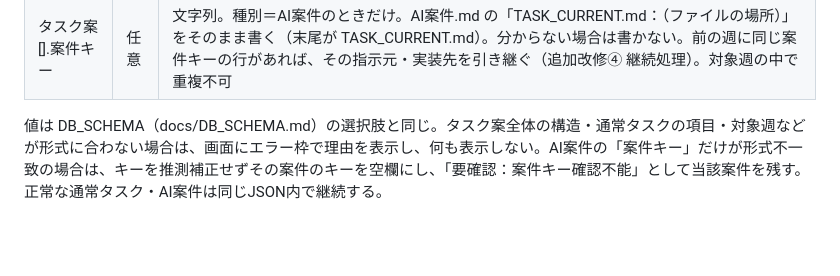
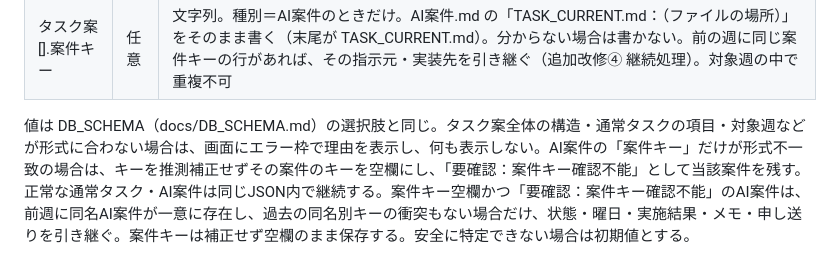
Before and after one commit to xxxinakenxxx-hash/Weekly-Tasks, a Markdown page: docs/HANDOFF_FORMAT.md, the part around the change. GitHub-like rendering; blank space fills up the shorter version.

Commit message:
Fix verified prior-week state carry for unkeyed AI case drafts

```diff
--- a/docs/HANDOFF_FORMAT.md
+++ b/docs/HANDOFF_FORMAT.md
@@ -54,4 +54,4 @@ GAS（src/Import.js。時間トリガー importAnalysisFromDrive が1時間お
 | タスク案[].AI案件現在地 | 任意 | 文字列。種別＝AI案件のときだけ（IS-02で追加）。Sheets「AI案件現在地」列へ保存 |
 | タスク案[].案件キー | 任意 | 文字列。種別＝AI案件のときだけ。AI案件.md の「TASK_CURRENT.md：（ファイルの場所）」をそのまま書く（末尾が TASK_CURRENT.md）。分からない場合は書かない。前の週に同じ案件キーの行があれば、その指示元・実装先を引き継ぐ（追加改修④ 継続処理）。対象週の中で重複不可 |
 
-値は DB_SCHEMA（docs/DB_SCHEMA.md）の選択肢と同じ。タスク案全体の構造・通常タスクの項目・対象週などが形式に合わない場合は、画面にエラー枠で理由を表示し、何も表示しない。AI案件の「案件キー」だけが形式不一致の場合は、キーを推測補正せずその案件のキーを空欄にし、「要確認：案件キー確認不能」として当該案件を残す。正常な通常タスク・AI案件は同じJSON内で継続する。
+値は DB_SCHEMA（docs/DB_SCHEMA.md）の選択肢と同じ。タスク案全体の構造・通常タスクの項目・対象週などが形式に合わない場合は、画面にエラー枠で理由を表示し、何も表示しない。AI案件の「案件キー」だけが形式不一致の場合は、キーを推測補正せずその案件のキーを空欄にし、「要確認：案件キー確認不能」として当該案件を残す。正常な通常タスク・AI案件は同じJSON内で継続する。案件キー空欄かつ「要確認：案件キー確認不能」のAI案件は、前週に同名AI案件が一意に存在し、過去の同名別キーの衝突もない場合だけ、状態・曜日・実施結果・メモ・申し送りを引き継ぐ。案件キーは補正せず空欄のまま保存する。安全に特定できない場合は初期値とする。
```
